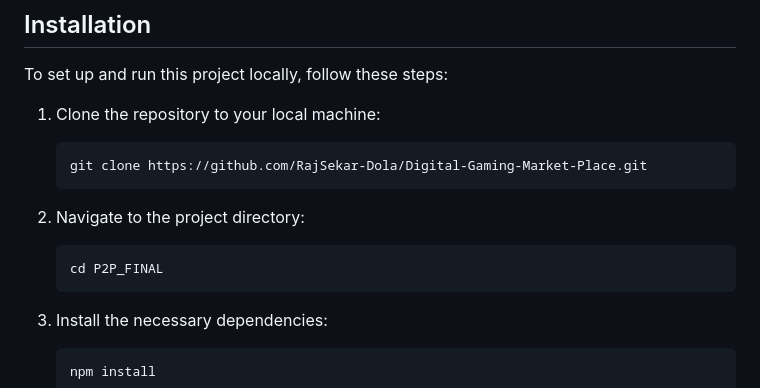
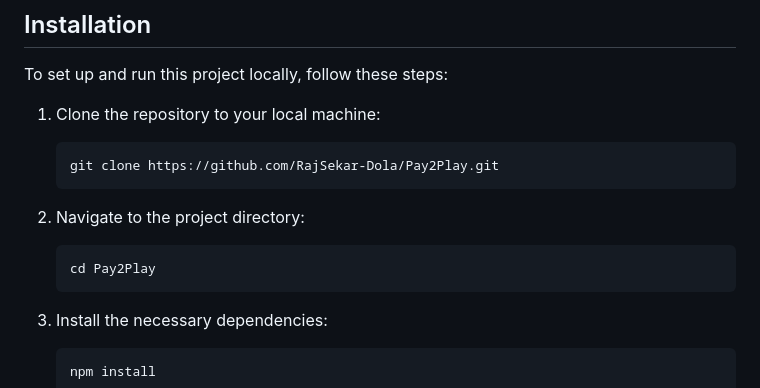
Before and after one commit to RajSekar-Dola/Pay2Play, a Markdown page: README.md, the part around the change. Rendered like a GitHub page.

````diff
--- a/README.md
+++ b/README.md
@@ -25,12 +25,12 @@ To set up and run this project locally, follow these steps:
 
 1. Clone the repository to your local machine:
     ```bash
-    git clone https://github.com/RajSekar-Dola/Digital-Gaming-Market-Place.git
+    git clone https://github.com/RajSekar-Dola/Pay2Play.git
     ```
 
 2. Navigate to the project directory:
     ```bash
-    cd P2P_FINAL
+    cd Pay2Play
     ```
 
 3. Install the necessary dependencies:
````
